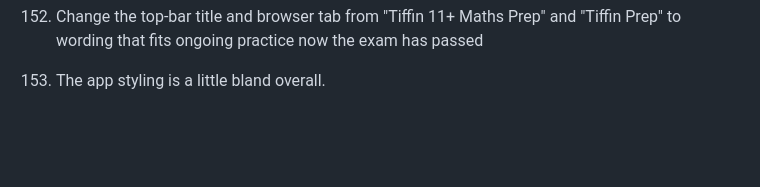
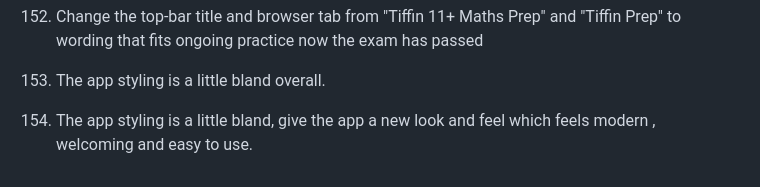
Before and after one commit to alexbrown153-sketch/claude-eduapp, a Markdown page: Roadmap ideas and debug.md, the part around the change. Drawn GitHub-style; blank space fills up the shorter version.

Commit message:
Roadmap: add suggestion 154 from the app

```diff
--- a/Roadmap ideas and debug.md
+++ b/Roadmap ideas and debug.md
@@ -169,3 +169,4 @@ Future roadmap ideas
 151. Show a gentle reminder on Home to back up progress if the last backup was more than 30 days ago
 152. Change the top-bar title and browser tab from "Tiffin 11+ Maths Prep" and "Tiffin Prep" to wording that fits ongoing practice now the exam has passed
 153. The app styling is a little bland overall.
+154. The app styling is a little bland, give the app a new look and feel which feels modern , welcoming and easy to use.
```
